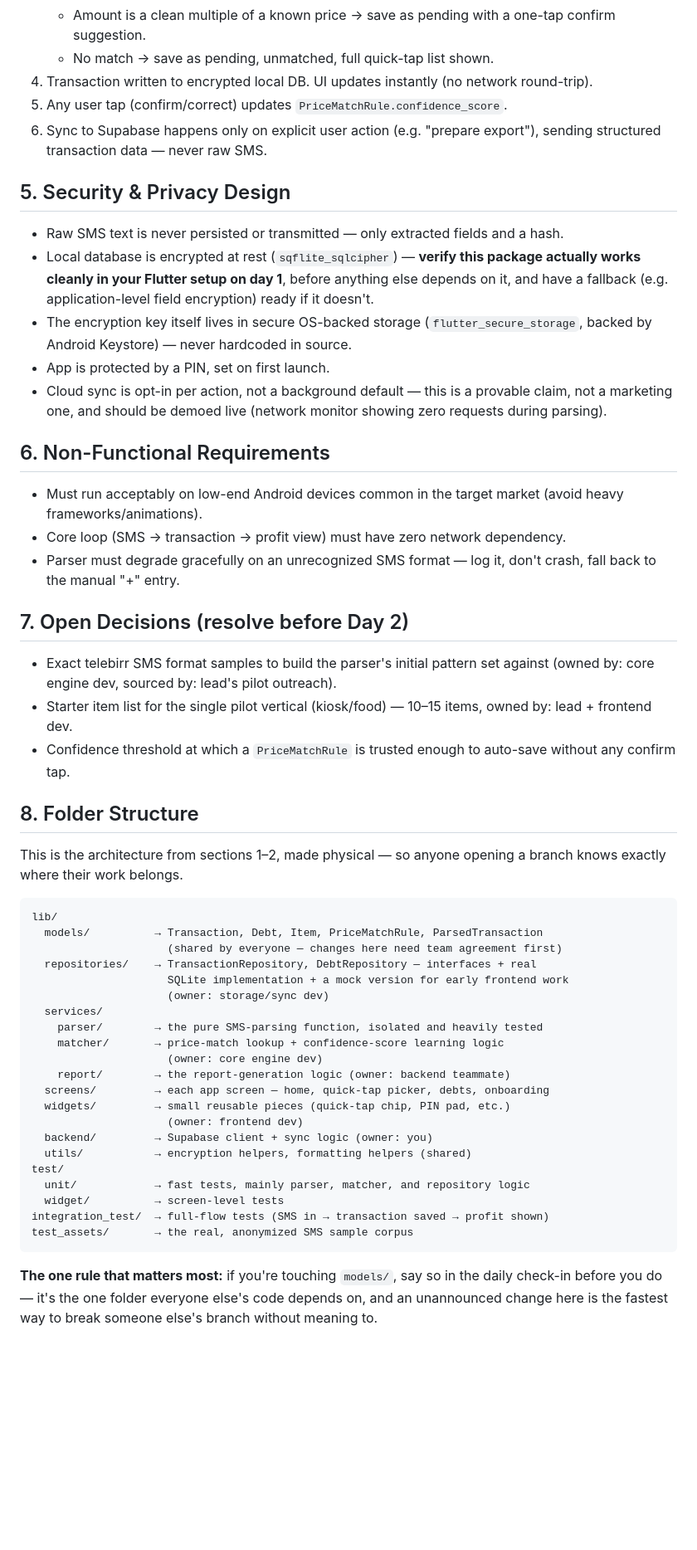
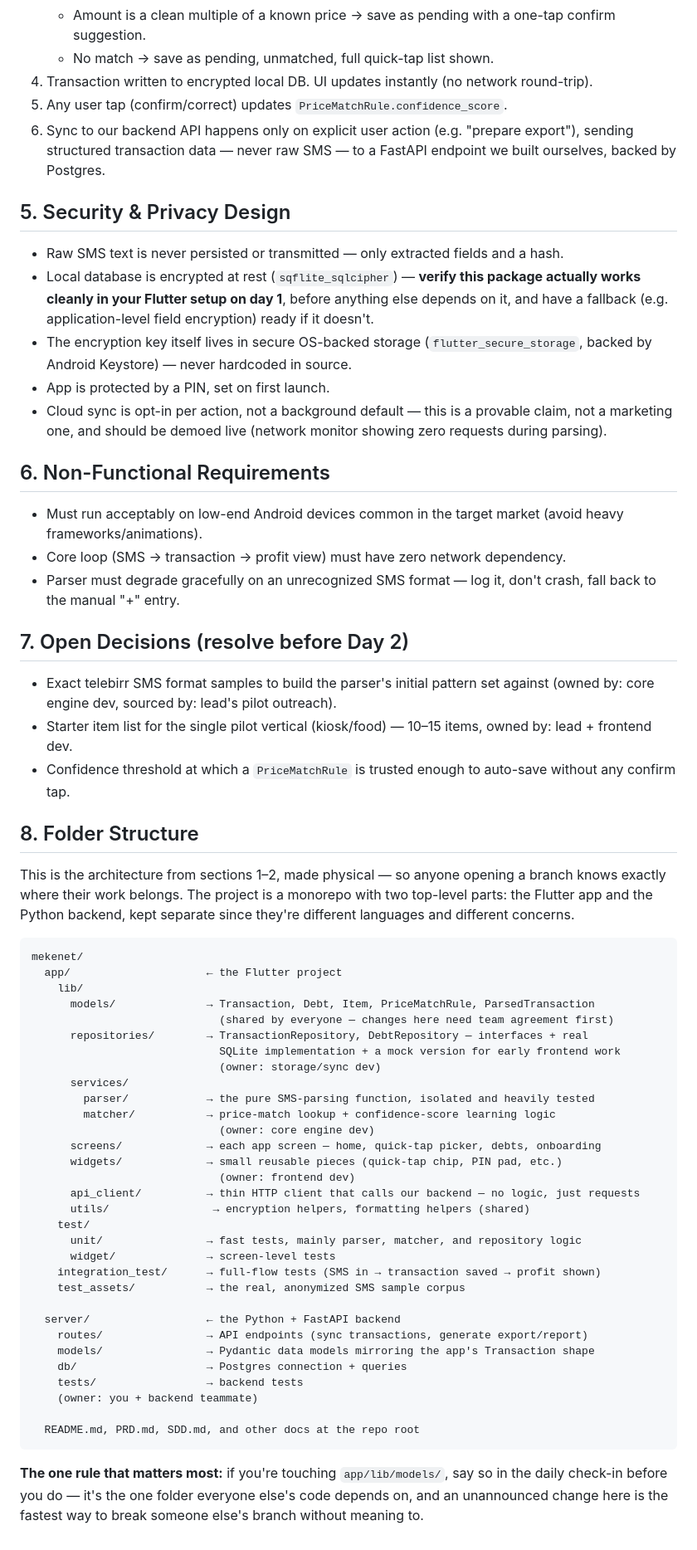
Before and after one commit to LuccianCross/MEKENET, a Markdown page: docs/SDD (1).md, the part around one of its changes. Shown at 83% size. Drawn GitHub-style; blank space fills up the shorter version.

````diff
--- a/docs/SDD (1).md
+++ b/docs/SDD (1).md
@@ -78,51 +79,56 @@ pin_hash: string
    - No match → save as pending, unmatched, full quick-tap list shown.
 4. Transaction written to encrypted local DB. UI updates instantly (no network round-trip).
 5. Any user tap (confirm/correct) updates `PriceMatchRule.confidence_score`.
-6. Sync to Supabase happens only on explicit user action (e.g. "prepare export"), sending structured transaction data — never raw SMS.
-
+6. Sync to our backend API happens only on explicit user action (e.g. "prepare export"), sending structured transaction data — never raw SMS — to a FastAPI endpoint we built ourselves, backed by Postgres.
 ## 5. Security & Privacy Design
 - Raw SMS text is never persisted or transmitted — only extracted fields and a hash.
 - Local database is encrypted at rest (`sqflite_sqlcipher`) — **verify this package actually works cleanly in your Flutter setup on day 1**, before anything else depends on it, and have a fallback (e.g. application-level field encryption) ready if it doesn't.
 - The encryption key itself lives in secure OS-backed storage (`flutter_secure_storage`, backed by Android Keystore) — never hardcoded in source.
 - App is protected by a PIN, set on first launch.
 - Cloud sync is opt-in per action, not a background default — this is a provable claim, not a marketing one, and should be demoed live (network monitor showing zero requests during parsing).
-
 ## 6. Non-Functional Requirements
 - Must run acceptably on low-end Android devices common in the target market (avoid heavy frameworks/animations).
 - Core loop (SMS → transaction → profit view) must have zero network dependency.
 - Parser must degrade gracefully on an unrecognized SMS format — log it, don't crash, fall back to the manual "+" entry.
-
 ## 7. Open Decisions (resolve before Day 2)
 - Exact telebirr SMS format samples to build the parser's initial pattern set against (owned by: core engine dev, sourced by: lead's pilot outreach).
 - Starter item list for the single pilot vertical (kiosk/food) — 10–15 items, owned by: lead + frontend dev.
 - Confidence threshold at which a `PriceMatchRule` is trusted enough to auto-save without any confirm tap.
-
-
 ## 8. Folder Structure
-This is the architecture from sections 1–2, made physical — so anyone opening a branch knows exactly where their work belongs.
+This is the architecture from sections 1–2, made physical — so anyone opening a branch knows exactly where their work belongs. The project is a monorepo with two top-level parts: the Flutter app and the Python backend, kept separate since they're different languages and different concerns.
 
 ```
-lib/
-  models/          → Transaction, Debt, Item, PriceMatchRule, ParsedTransaction
-                     (shared by everyone — changes here need team agreement first)
-  repositories/    → TransactionRepository, DebtRepository — interfaces + real
-                     SQLite implementation + a mock version for early frontend work
-                     (owner: storage/sync dev)
-  services/
-    parser/        → the pure SMS-parsing function, isolated and heavily tested
-    matcher/       → price-match lookup + confidence-score learning logic
-                     (owner: core engine dev)
-    report/        → the report-generation logic (owner: backend teammate)
-  screens/         → each app screen — home, quick-tap picker, debts, onboarding
-  widgets/         → small reusable pieces (quick-tap chip, PIN pad, etc.)
-                     (owner: frontend dev)
-  backend/         → Supabase client + sync logic (owner: you)
-  utils/           → encryption helpers, formatting helpers (shared)
-test/
-  unit/            → fast tests, mainly parser, matcher, and repository logic
-  widget/          → screen-level tests
-integration_test/  → full-flow tests (SMS in → transaction saved → profit shown)
-test_assets/       → the real, anonymized SMS sample corpus
+mekenet/
+  app/                     ← the Flutter project
+    lib/
+      models/              → Transaction, Debt, Item, PriceMatchRule, ParsedTransaction
+                             (shared by everyone — changes here need team agreement first)
+      repositories/        → TransactionRepository, DebtRepository — interfaces + real
+                             SQLite implementation + a mock version for early frontend work
+                             (owner: storage/sync dev)
+      services/
+        parser/            → the pure SMS-parsing function, isolated and heavily tested
+        matcher/           → price-match lookup + confidence-score learning logic
+                             (owner: core engine dev)
+      screens/             → each app screen — home, quick-tap picker, debts, onboarding
+      widgets/             → small reusable pieces (quick-tap chip, PIN pad, etc.)
+                             (owner: frontend dev)
+      api_client/          → thin HTTP client that calls our backend — no logic, just requests
+      utils/                → encryption helpers, formatting helpers (shared)
+    test/
+      unit/                → fast tests, mainly parser, matcher, and repository logic
+      widget/              → screen-level tests
+    integration_test/      → full-flow tests (SMS in → transaction saved → profit shown)
+    test_assets/           → the real, anonymized SMS sample corpus
+
+  server/                  ← the Python + FastAPI backend
+    routes/                → API endpoints (sync transactions, generate export/report)
+    models/                → Pydantic data models mirroring the app's Transaction shape
+    db/                    → Postgres connection + queries
+    tests/                 → backend tests
+    (owner: you + backend teammate)
+
+  README.md, PRD.md, SDD.md, and other docs at the repo root
 ```
 
-**The one rule that matters most:** if you're touching `models/`, say so in the daily check-in before you do — it's the one folder everyone else's code depends on, and an unannounced change here is the fastest way to break someone else's branch without meaning to.
+**The one rule that matters most:** if you're touching `app/lib/models/`, say so in the daily check-in before you do — it's the one folder everyone else's code depends on, and an unannounced change here is the fastest way to break someone else's branch without meaning to.
````
Also changed, not shown: other parts of docs/SDD (1).md (+3 -2 lines), docs/IMPLEMENTATION_PLAN.md (+15 -12 lines).
